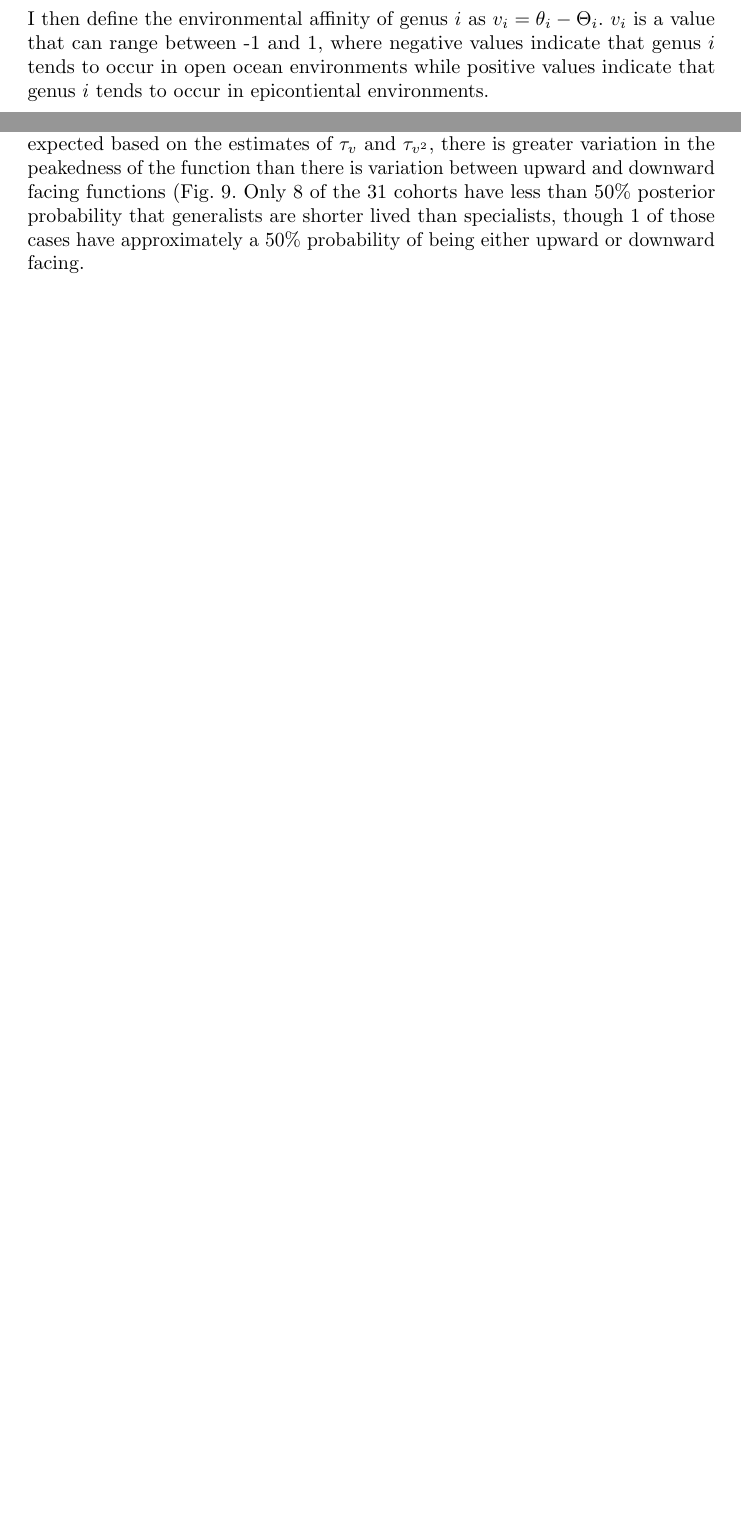
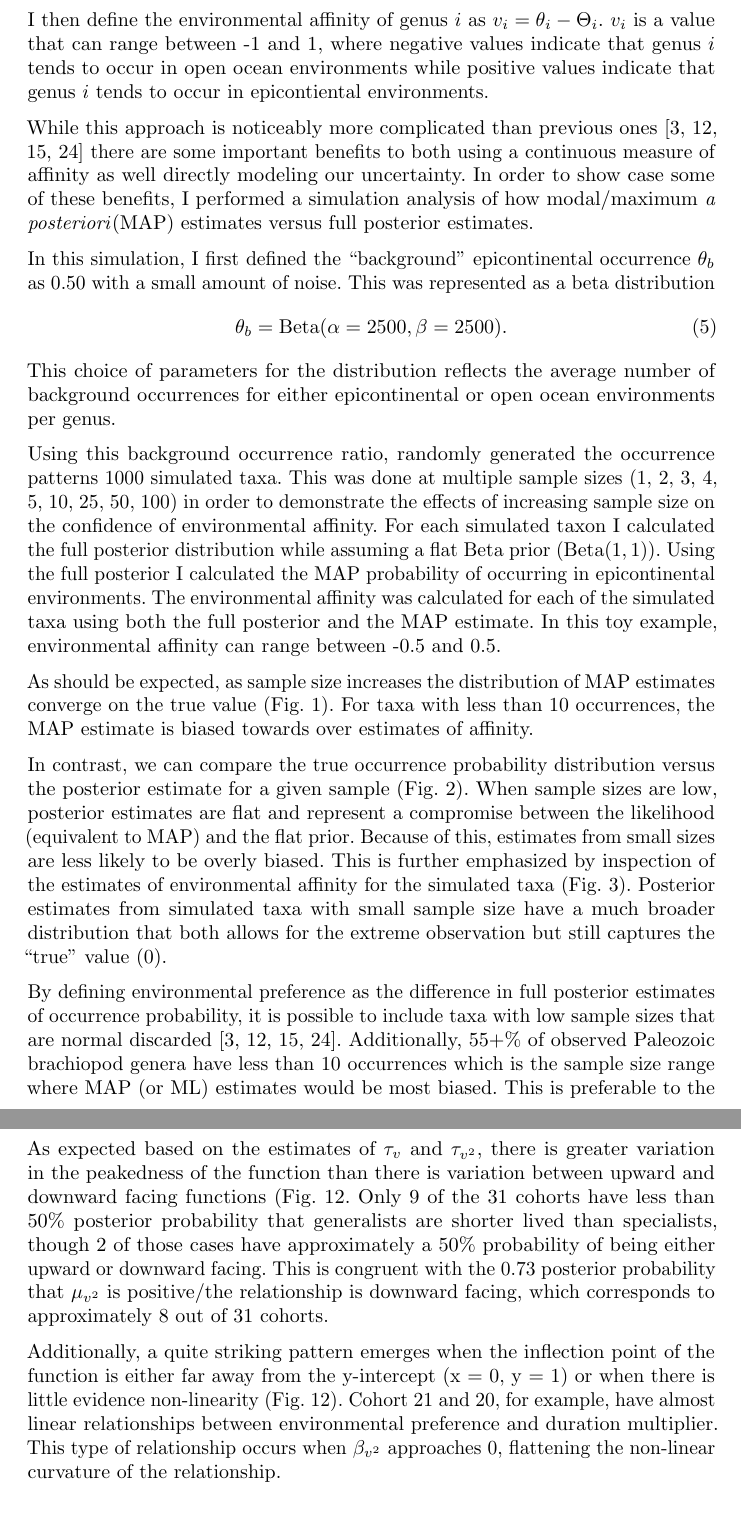
Before and after one commit to psmits/preserve, a LaTeX document (doc/survival/main_doc.tex, which reads doc/survival/methods.tex, doc/survival/results.tex): two parts of pages 3 and 13 of 18 before the commit and two parts of pages 4 and 13 of 23 after it, joined at a grey line, cut so that both start at the same text, the shorter picture padded with empty space. Compiled offline with pdfLaTeX.

Commit message:
wrote up sample size and affinity simulation

```diff
--- a/doc/survival/methods.tex
+++ b/doc/survival/methods.tex
@@ -47,7 +52,15 @@ Again, I used a flat prior of \(\Theta_{i}\) defined as \(\Theta_{i} \sim \mathr
 
 I then define the environmental affinity of genus \(i\) as \(v_{i} = \theta_{i} - \Theta_{i}\). \(v_{i}\) is a value that can range between -1 and 1, where negative values indicate that genus \(i\) tends to occur in open ocean environments while positive values indicate that genus \(i\) tends to occur in epicontiental environments.
 
-Body size data was sourced directly from \citet{Payne2014}. Because those measurements are presented with out quantified error, a measurement error model similar to the one for environmental affinity could not be implemented.
+While this approach is noticeably more complicated than previous ones \citep{Foote2006,Miller2001,Simpson2009,Kiessling2007a} there are some important benefits to both using a continuous measure of affinity as well directly modeling our uncertainty. In order to show case some of these benefits, I performed a simulation analysis of how modal/maximum \textit{a posteriori}(MAP) estimates versus full posterior estimates.
 
-Prior to analysis some covariates were transformed in order to improve interpretation. Geographic range size, which can only have between 0 and 1, was logit transformed. Body size, which is defined for all positive real values was natural log transformed. All covariates were then standardized by mean centering and dividing by two times their standard deviation following \citet{Gelman2007}.
+In this simulation, I first defined the ``background'' epicontinental occurrence \(\theta_{b}\) as 0.50 with a small amount of noise. This was represented as a beta distribution
+\begin{equation}
+  \theta_{b} = \mathrm{Beta}(\alpha = 2500, \beta = 2500).
+  \label{eq:bck_sim}
+\end{equation}
+This choice of parameters for the distribution reflects the average number of background occurrences for either epicontinental or open ocean environments per genus.
 
+Using this background occurrence ratio, randomly generated the occurrence patterns 1000 simulated taxa. This was done at multiple sample sizes (1, 2, 3, 4, 5, 10, 25, 50, 100) in order to demonstrate the effects of increasing sample size on the confidence of environmental affinity. For each simulated taxon I calculated the full posterior distribution while assuming a flat Beta prior (\(\mathrm{Beta}(1, 1)\)). Using the full posterior I calculated the MAP probability of occurring in epicontinental environments. The environmental affinity was calculated for each of the simulated taxa using both the full posterior and the MAP estimate. In this toy example, environmental affinity can range between -0.5 and 0.5.
+
+As should be expected, as sample size increases the distribution of MAP estimates converge on the true value (Fig. \ref{fig:env_mode}). For taxa with less than 10 occurrences, the MAP estimate is biased towards over estimates of affinity.
@@ -53,0 +71,4 @@ Prior to analysis some covariates were transformed in order to improve interpret
+  \label{fig:env_mode}
+\end{figure}
+
+In contrast, we can compare the true occurrence probability distribution versus the posterior estimate for a given sample (Fig. \ref{fig:env_post}). When sample sizes are low, posterior estimates are flat and represent a compromise between the likelihood (equivalent to MAP) and the flat prior. Because of this, estimates from small sizes are less likely to be overly biased. This is further emphasized by inspection of the estimates of environmental affinity for the simulated taxa (Fig. \ref{fig:env_diff}). Posterior estimates from simulated taxa with small sample size have a much broader distribution that both allows for the extreme observation but still captures the ``true'' value (0).
@@ -53,0 +79,2 @@ Prior to analysis some covariates were transformed in order to improve interpret
+  \label{fig:env_post}
+\end{figure}
@@ -54,3 +86,18 @@ Prior to analysis some covariates were transformed in order to improve interpret
+  \label{fig:env_diff}
+\end{figure}
+
+By defining environmental preference as the difference in full posterior estimates of occurrence probability, it is possible to include taxa with low sample sizes that are normal discarded \citep{Foote2006,Miller2001,Simpson2009,Kiessling2007a}. Additionally, 55+\% of observed Paleozoic brachiopod genera have less than 10 occurrences which is the sample size range where MAP (or ML) estimates would be most biased.
+This is preferable to the difference in MAP estimates, especially for taxa with small sample sizes (blue line; Fig. \ref{fig:env_diff}).
+
+
+% behavior of MAP estimates
+%   as sample size increases, converge on true (10+)
+% behavior of posterior
+%   compromise between likelihood of data occurrences and (flat) prior
+%   really important for small sample sizes
+%   at 10+ makes no difference anymore
+%   this is also kind obvious from the estimates of \(v\)
+% how many taxa have less than 10 occurrences? \approx 55\%
 
 \subsection{Survival model}
 
--- a/doc/survival/results.tex
+++ b/doc/survival/results.tex
@@ -114,7 +114,11 @@ In comparison to the overall mean extinction risk \(\mu_{intercept}\), cohort le
 
 % environmental effect for cohort
 %   effect of environmental preference as duration multiplier
-How environmental effect varies between cohorts can be observed by using the cohort specific estimates of the coefficients \(\mathbf{B}_{j}\). Following the exact same procedure for generating figure \ref{fig:tau}, but substituting \(\beta_{v; j}\) and \(\beta_{v^{2}; j}\) for \(\mu_{v}\) and \(\mu_{v^{2}}\), the cohort specific effect of environmental preference as a multiplier of mean extinction risk can be calculated. This was done only for the Weibull model, though the observed pattern should be similar for the exponential model. As expected based on the estimates of \(\tau_{v}\) and \(\tau_{v^{2}}\), there is greater variation in the peakedness of the function than there is variation between upward and downward facing functions (Fig. \ref{fig:env_cohort}. Only 8 of the 31 cohorts have less than 50\% posterior probability that generalists are shorter lived than specialists, though 1 of those cases have approximately a 50\% probability of being either upward or downward facing.
+How environmental effect varies between cohorts can be observed by using the cohort specific estimates of the coefficients \(\mathbf{B}_{j}\). Following the exact same procedure for generating figure \ref{fig:tau}, but substituting \(\beta_{v; j}\) and \(\beta_{v^{2}; j}\) for \(\mu_{v}\) and \(\mu_{v^{2}}\), the cohort specific effect of environmental preference as a multiplier of mean extinction risk can be calculated. This was done only for the Weibull model, though the observed pattern should be similar for the exponential model.
+
+As expected based on the estimates of \(\tau_{v}\) and \(\tau_{v^{2}}\), there is greater variation in the peakedness of the function than there is variation between upward and downward facing functions (Fig. \ref{fig:env_cohort}. Only 9 of the 31 cohorts have less than 50\% posterior probability that generalists are shorter lived than specialists, though 2 of those cases have approximately a 50\% probability of being either upward or downward facing. This is congruent with the 0.73 posterior probability that \(\mu_{v^{2}}\) is positive/the relationship is downward facing, which corresponds to approximately 8 out of 31 cohorts.
+
+Additionally, a quite striking pattern emerges when the inflection point of the function is either far away from the y-intercept (x = 0, y = 1) or when there is little evidence non-linearity (Fig. \ref{fig:env_cohort}). Cohort 21 and 20, for example, have almost linear relationships between environmental preference and duration multiplier. This type of relationship occurs when \(\beta_{v^{2}}\) approaches 0, flattening the non-linear curvature of the relationship.
 
 \begin{sidewaysfigure}[ht]
   \centering
```
Also changed, not shown: doc/survival/main_doc.pdf, doc/survival/methods.tex (18 more changed lines), doc/survival/results.tex (2 more changed lines), 2 other files.
